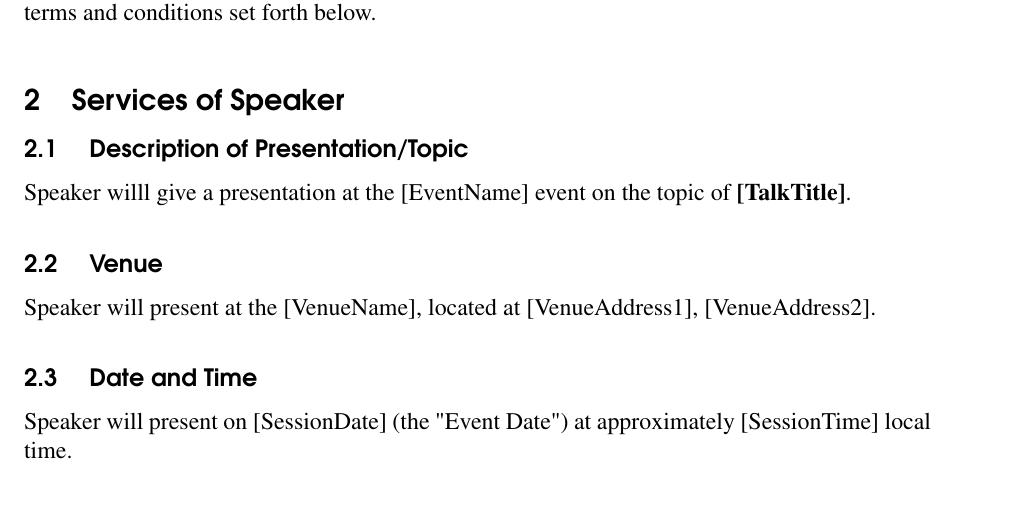
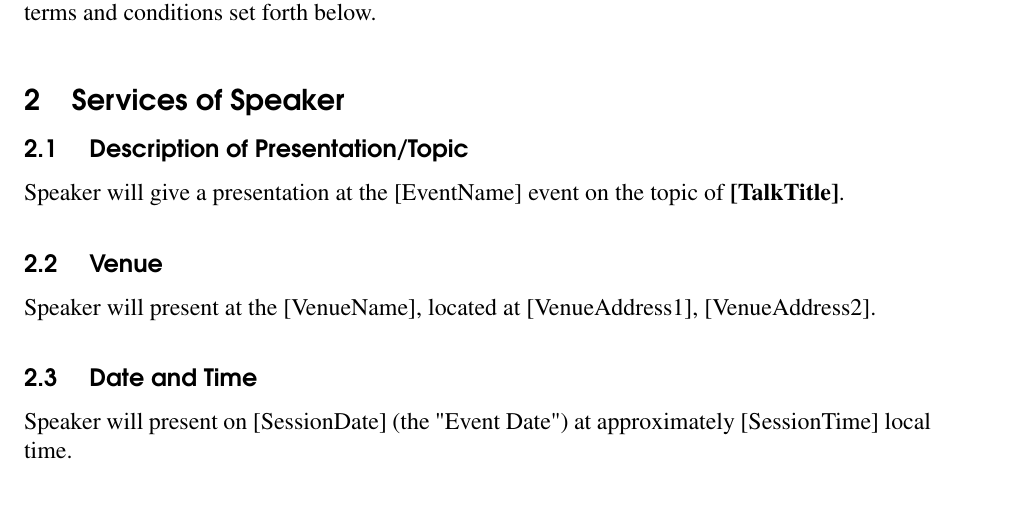
Before and after one commit to anjuan/speaker-agreement, a LaTeX document (Speaker-Agreement-Your-Name.tex): part of page 2 of 7, cut so that both start at the same text. Compiled offline with pdfLaTeX.

Commit message:
My typo
I failed to spell 'will' with the right number of 'l'

```diff
--- a/Speaker-Agreement-Your-Name.tex
+++ b/Speaker-Agreement-Your-Name.tex
@@ -158,7 +158,7 @@ Speaker is \YourName.
 
 \subsection{Description of Presentation/Topic}
 
-Speaker willl give a presentation at the \EventName ~event on the topic of \textbf{\TalkTitle}.
+Speaker will give a presentation at the \EventName ~event on the topic of \textbf{\TalkTitle}.
 
 \subsection{Venue}
 
```
